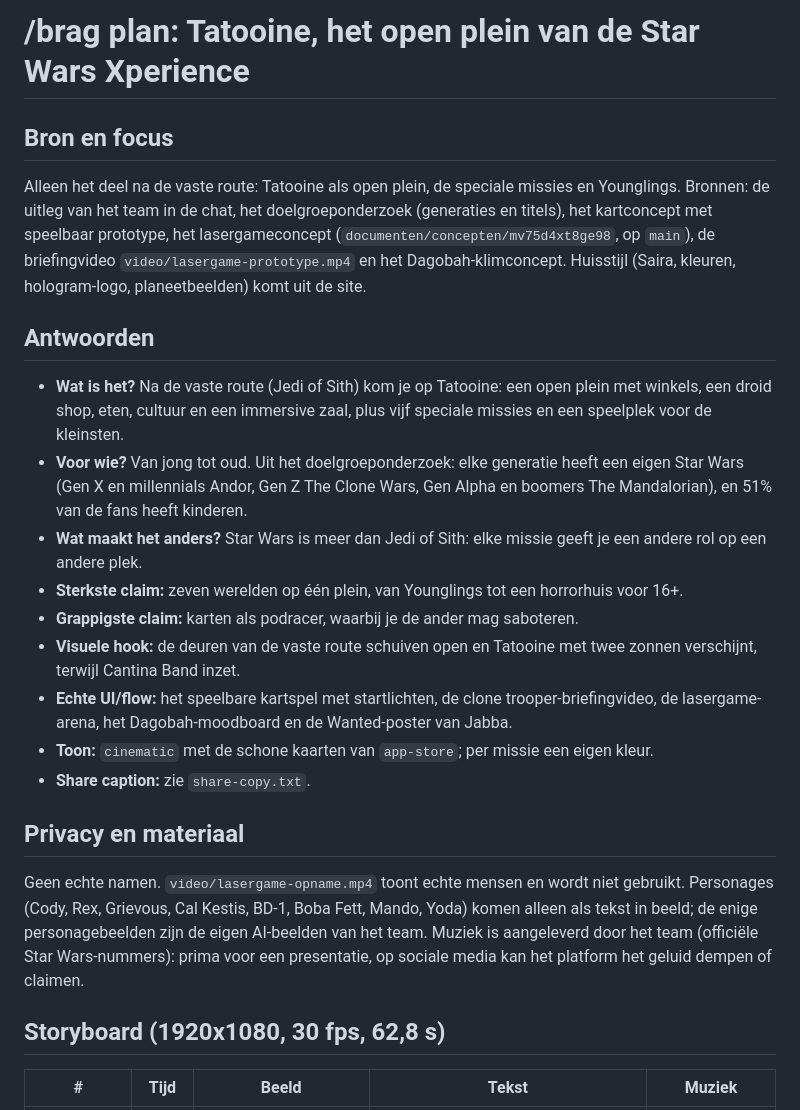
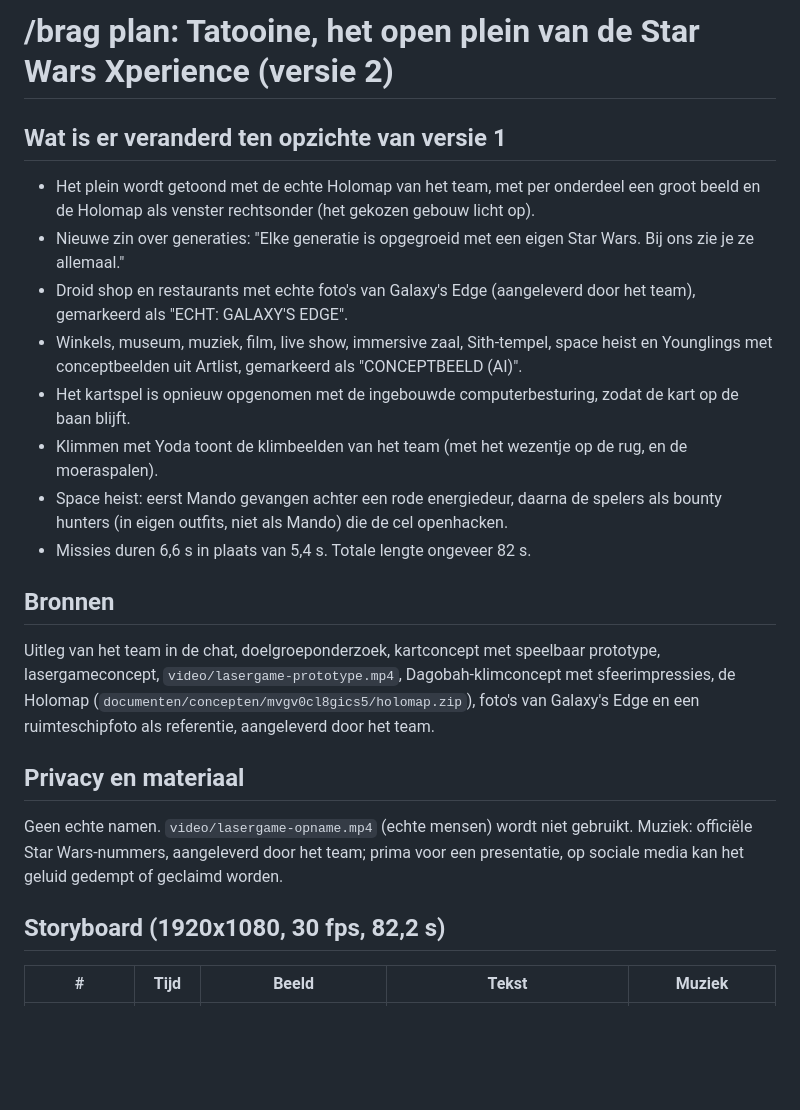
Before and after one commit to ElvinTjip/star-wars-xperience, a Markdown page: brag-output-2026-10-22-140356/brag-plan.md, the part around one of its changes. Rendered like a GitHub page; blank space fills up the shorter version.

```diff
--- a/brag-output-2026-10-22-140356/brag-plan.md
+++ b/brag-output-2026-10-22-140356/brag-plan.md
@@ -1,23 +1,22 @@
-# /brag plan: Tatooine, het open plein van de Star Wars Xperience
+# /brag plan: Tatooine, het open plein van de Star Wars Xperience (versie 2)
 
-## Bron en focus
-Alleen het deel na de vaste route: Tatooine als open plein, de speciale missies en Younglings. Bronnen: de uitleg van het team in de chat, het doelgroeponderzoek (generaties en titels), het kartconcept met speelbaar prototype, het lasergameconcept (`documenten/concepten/mv75d4xt8ge98`, op `main`), de briefingvideo `video/lasergame-prototype.mp4` en het Dagobah-klimconcept. Huisstijl (Saira, kleuren, hologram-logo, planeetbeelden) komt uit de site.
+## Wat is er veranderd ten opzichte van versie 1
+- Het plein wordt getoond met de echte Holomap van het team, met per onderdeel een groot beeld en de Holomap als venster rechtsonder (het gekozen gebouw licht op).
+- Nieuwe zin over generaties: "Elke generatie is opgegroeid met een eigen Star Wars. Bij ons zie je ze allemaal."
+- Droid shop en restaurants met echte foto's van Galaxy's Edge (aangeleverd door het team), gemarkeerd als "ECHT: GALAXY'S EDGE".
+- Winkels, museum, muziek, film, live show, immersive zaal, Sith-tempel, space heist en Younglings met conceptbeelden uit Artlist, gemarkeerd als "CONCEPTBEELD (AI)".
+- Het kartspel is opnieuw opgenomen met de ingebouwde computerbesturing, zodat de kart op de baan blijft.
+- Klimmen met Yoda toont de klimbeelden van het team (met het wezentje op de rug, en de moeraspalen).
+- Space heist: eerst Mando gevangen achter een rode energiedeur, daarna de spelers als bounty hunters (in eigen outfits, niet als Mando) die de cel openhacken.
+- Missies duren 6,6 s in plaats van 5,4 s. Totale lengte ongeveer 82 s.
 
-## Antwoorden
-- **Wat is het?** Na de vaste route (Jedi of Sith) kom je op Tatooine: een open plein met winkels, een droid shop, eten, cultuur en een immersive zaal, plus vijf speciale missies en een speelplek voor de kleinsten.
-- **Voor wie?** Van jong tot oud. Uit het doelgroeponderzoek: elke generatie heeft een eigen Star Wars (Gen X en millennials Andor, Gen Z The Clone Wars, Gen Alpha en boomers The Mandalorian), en 51% van de fans heeft kinderen.
-- **Wat maakt het anders?** Star Wars is meer dan Jedi of Sith: elke missie geeft je een andere rol op een andere plek.
-- **Sterkste claim:** zeven werelden op één plein, van Younglings tot een horrorhuis voor 16+.
-- **Grappigste claim:** karten als podracer, waarbij je de ander mag saboteren.
-- **Visuele hook:** de deuren van de vaste route schuiven open en Tatooine met twee zonnen verschijnt, terwijl Cantina Band inzet.
-- **Echte UI/flow:** het speelbare kartspel met startlichten, de clone trooper-briefingvideo, de lasergame-arena, het Dagobah-moodboard en de Wanted-poster van Jabba.
-- **Toon:** `cinematic` met de schone kaarten van `app-store`; per missie een eigen kleur.
-- **Share caption:** zie `share-copy.txt`.
+## Bronnen
+Uitleg van het team in de chat, doelgroeponderzoek, kartconcept met speelbaar prototype, lasergameconcept, `video/lasergame-prototype.mp4`, Dagobah-klimconcept met sfeerimpressies, de Holomap (`documenten/concepten/mvgv0cl8gics5/holomap.zip`), foto's van Galaxy's Edge en een ruimteschipfoto als referentie, aangeleverd door het team.
 
 ## Privacy en materiaal
-Geen echte namen. `video/lasergame-opname.mp4` toont echte mensen en wordt niet gebruikt. Personages (Cody, Rex, Grievous, Cal Kestis, BD-1, Boba Fett, Mando, Yoda) komen alleen als tekst in beeld; de enige personagebeelden zijn de eigen AI-beelden van het team. Muziek is aangeleverd door het team (officiële Star Wars-nummers): prima voor een presentatie, op sociale media kan het platform het geluid dempen of claimen.
+Geen echte namen. `video/lasergame-opname.mp4` (echte mensen) wordt niet gebruikt. Muziek: officiële Star Wars-nummers, aangeleverd door het team; prima voor een presentatie, op sociale media kan het geluid gedempt of geclaimd worden.
 
-## Storyboard (1920x1080, 30 fps, 62,8 s)
+## Storyboard (1920x1080, 30 fps, 82,2 s)
 
 | # | Tijd | Beeld | Tekst | Muziek |
 |---|---|---|---|---|
```
Also changed, not shown: other parts of brag-output-2026-10-22-140356/brag-plan.md (+12 -14 lines).
